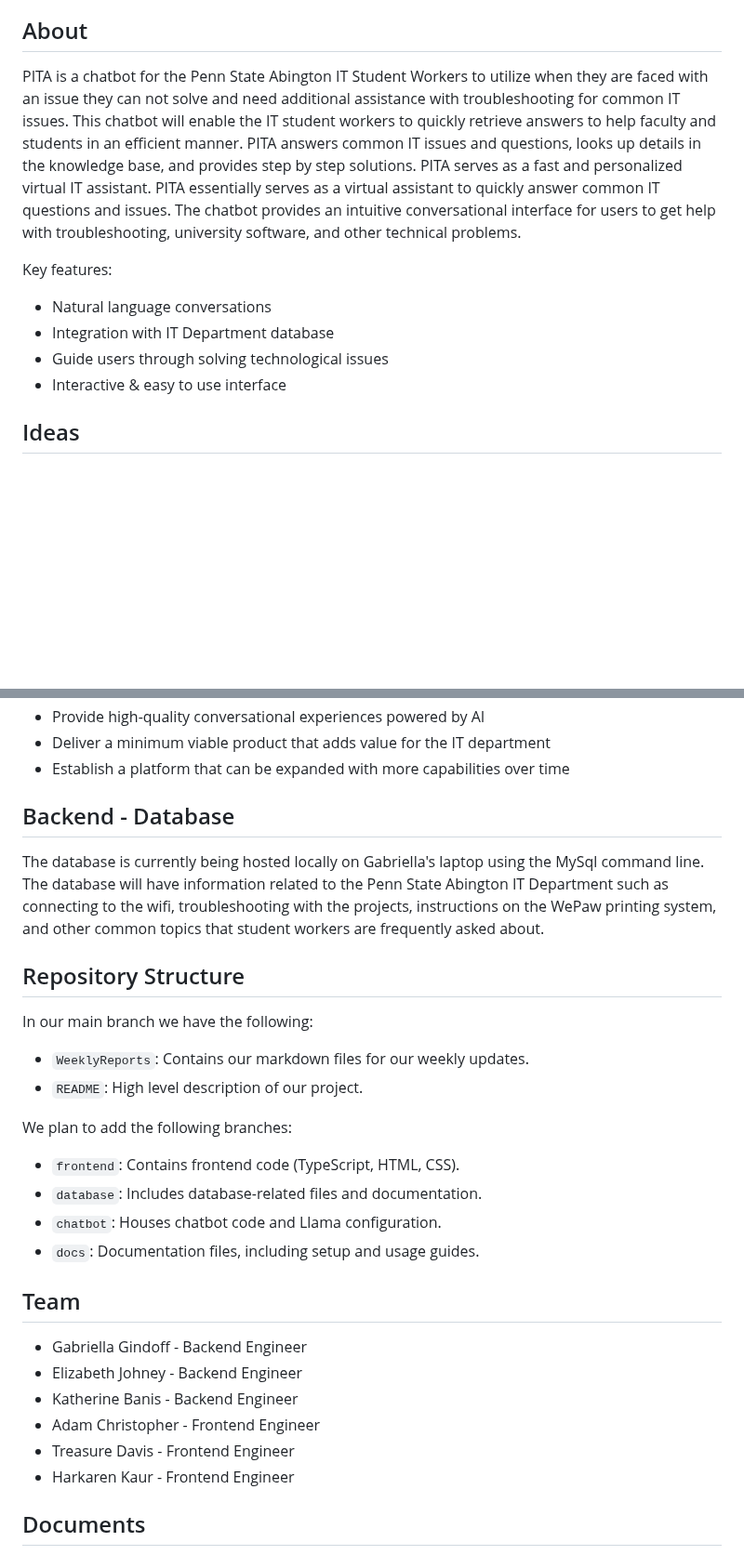
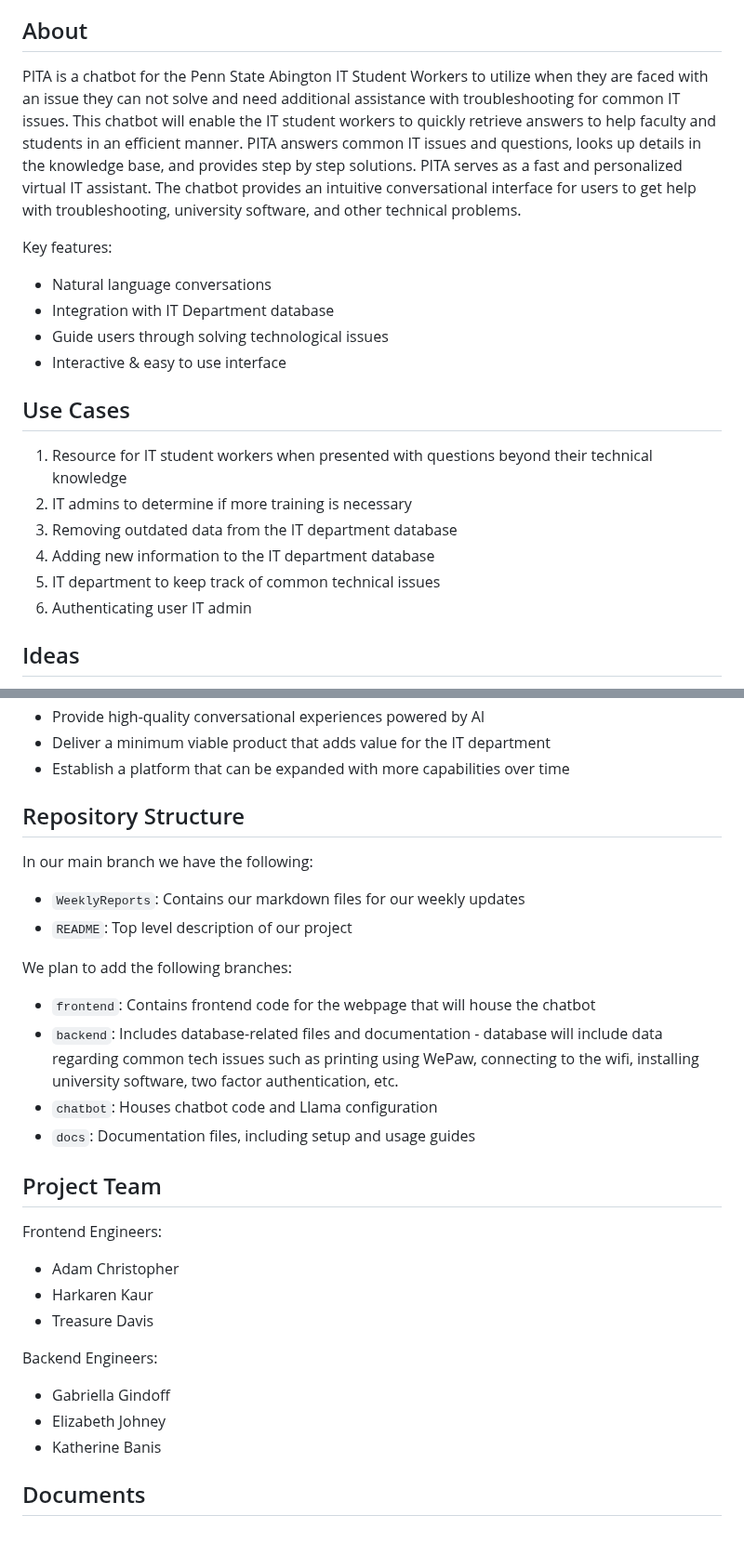
Before and after one commit to Gabi-Gindoff/PITA-repository, a Markdown page: README.md, 2 parts joined by grey strips. Shown at 93% size. Drawn GitHub-style; blank space fills up the shorter version.

```diff
--- a/README.md
+++ b/README.md
@@ -5,7 +5,7 @@ PITA (Penn State Abington IT Assistant) is an AI powered chatbot designed to ass
 
 ## About
 
-PITA is a chatbot for the Penn State Abington IT Student Workers to utilize when they are faced with an issue they can not solve and need additional assistance with troubleshooting for common IT issues. This chatbot will enable the IT student workers to quickly retrieve answers to help faculty and students in an efficient manner. PITA answers common IT issues and questions, looks up details in the knowledge base, and provides step by step solutions. PITA serves as a fast and personalized virtual IT assistant. PITA essentially serves as a virtual assistant to quickly answer common IT questions and issues. The chatbot provides an intuitive conversational interface for users to get help with troubleshooting, university software, and other technical problems.
+PITA is a chatbot for the Penn State Abington IT Student Workers to utilize when they are faced with an issue they can not solve and need additional assistance with troubleshooting for common IT issues. This chatbot will enable the IT student workers to quickly retrieve answers to help faculty and students in an efficient manner. PITA answers common IT issues and questions, looks up details in the knowledge base, and provides step by step solutions. PITA serves as a fast and personalized virtual IT assistant. The chatbot provides an intuitive conversational interface for users to get help with troubleshooting, university software, and other technical problems.
 
 Key features:
 
@@ -13,6 +13,15 @@ Key features:
 - Integration with IT Department database
 - Guide users through solving technological issues
 - Interactive & easy to use interface
+
+
+## Use Cases
+1. Resource for IT student workers when presented with questions beyond their technical knowledge
+2. IT admins to determine if more training is necessary
+3. Removing outdated data from the IT department database
+4. Adding new information to the IT department database
+5. IT department to keep track of common technical issues
+6. Authenticating user IT admin
 
 
 ## Ideas
@@ -34,30 +43,30 @@ The key goals for the PITA chatbot project include:
 - Establish a platform that can be expanded with more capabilities over time
 
 
-## Backend - Database
-
-The database is currently being hosted locally on Gabriella's laptop using the MySql command line. The database will have information related to the Penn State Abington IT Department such as connecting to the wifi, troubleshooting with the projects, instructions on the WePaw printing system, and other common topics that student workers are frequently asked about.
 
 ## Repository Structure
 
 In our main branch we have the following:
-- `WeeklyReports`: Contains our markdown files for our weekly updates.
-- `README`: High level description of our project.
+- `WeeklyReports`: Contains our markdown files for our weekly updates
+- `README`: Top level description of our project
 
 We plan to add the following branches:
-- `frontend`: Contains frontend code (TypeScript, HTML, CSS).
-- `database`: Includes database-related files and documentation.
-- `chatbot`: Houses chatbot code and Llama configuration.
-- `docs`: Documentation files, including setup and usage guides.
+- `frontend`: Contains frontend code for the webpage that will house the chatbot
+- `backend`: Includes database-related files and documentation - database will include data regarding common tech issues such as printing using WePaw, connecting to the wifi, installing university software, two factor authentication, etc.
+- `chatbot`: Houses chatbot code and Llama configuration
+- `docs`: Documentation files, including setup and usage guides
 
-## Team
+## Project Team
 
-- Gabriella Gindoff - Backend Engineer
-- Elizabeth Johney - Backend Engineer
-- Katherine Banis - Backend Engineer
-- Adam Christopher - Frontend Engineer
-- Treasure Davis - Frontend Engineer
-- Harkaren Kaur - Frontend Engineer
+Frontend Engineers:
+- Adam Christopher
+- Harkaren Kaur
+- Treasure Davis
+
+Backend Engineers:
+- Gabriella Gindoff
+- Elizabeth Johney
+- Katherine Banis
 
 
 ## Documents
```
